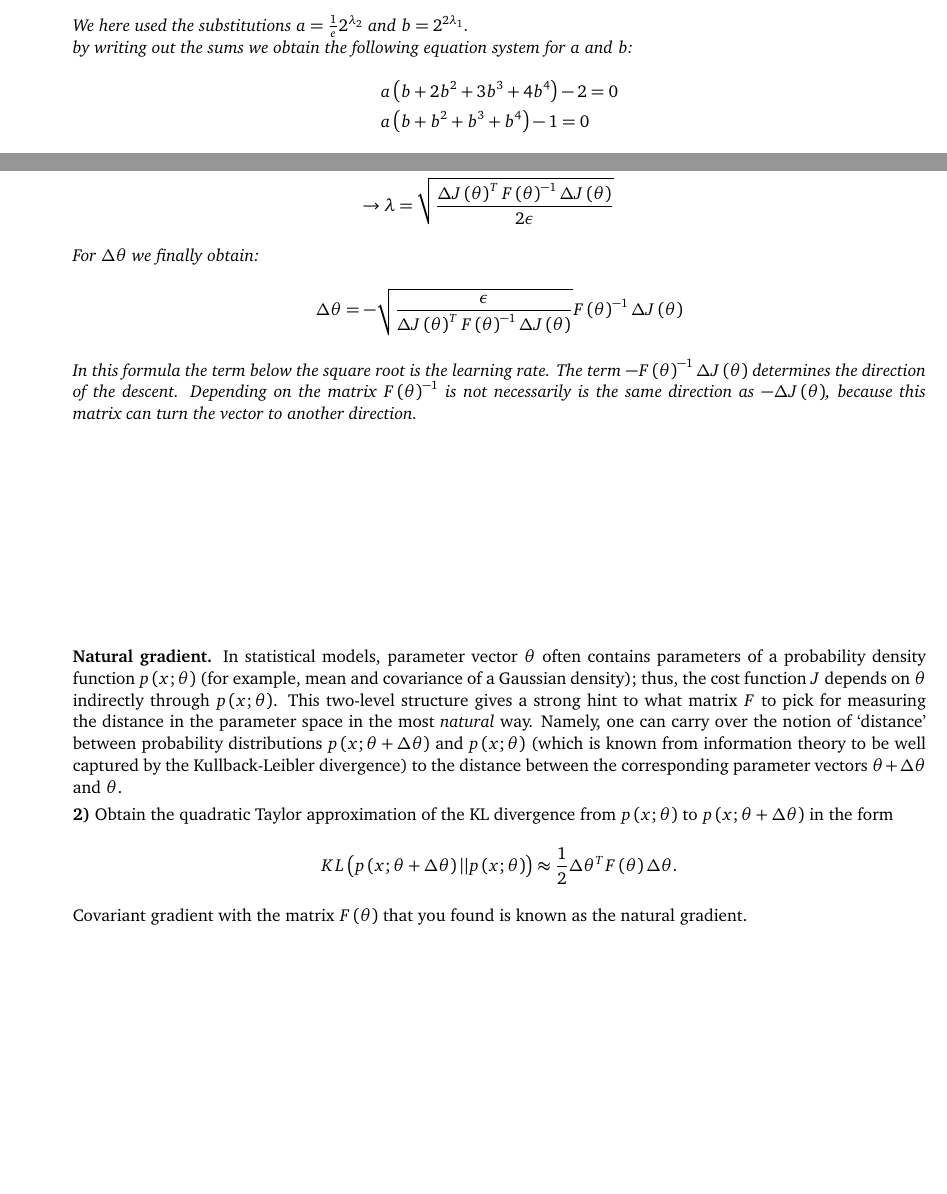
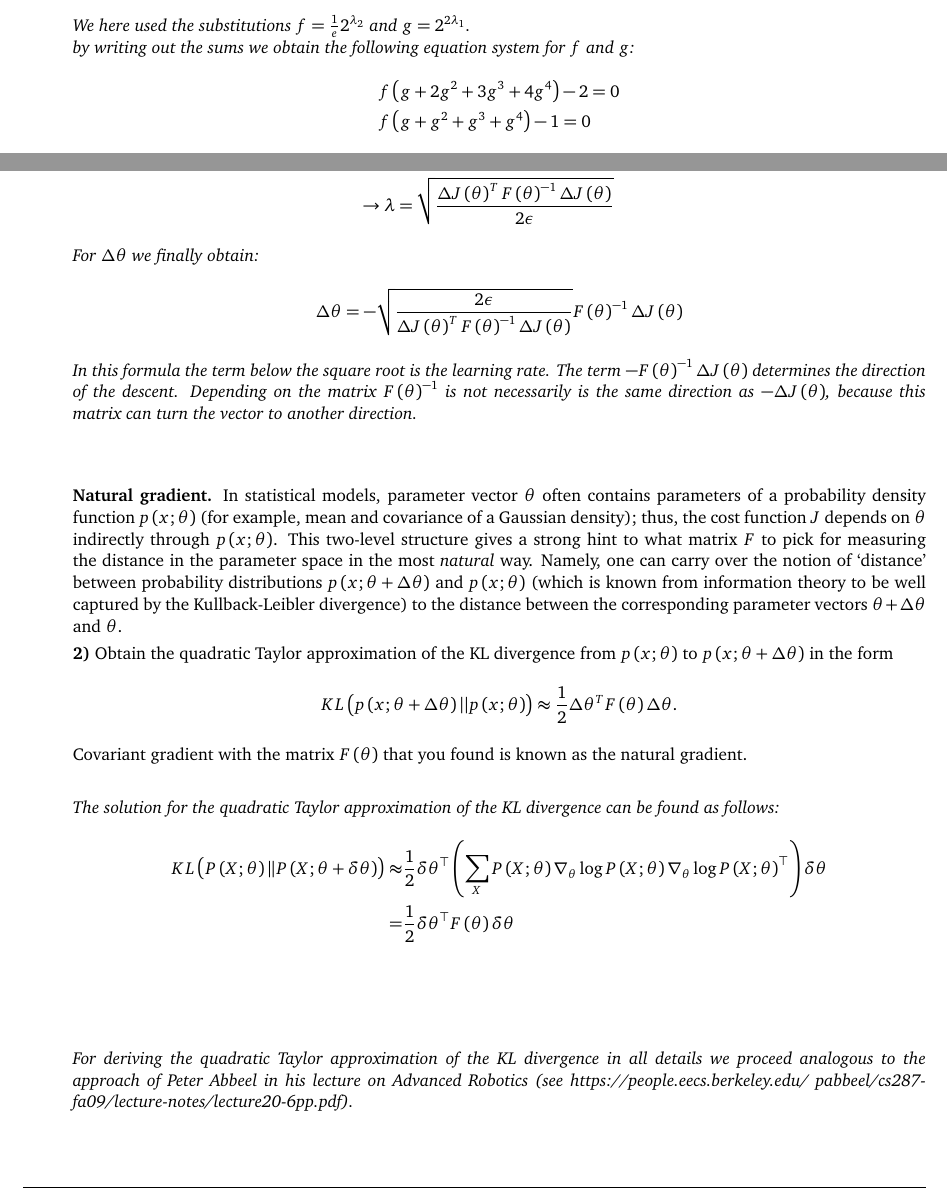
Before and after one commit to iblub1/Statistical-Machine-Learning-Exercises, a LaTeX problem sheet (homework.tex, which reads opt.tex): two parts of pages 13 and 19 of 19 before the commit and two parts of pages 13 and 19 of 20 after it, joined at a grey line, cut so that both start at the same text. The pictures show the PDF file homework.pdf that the author committed with the source.

Commit message:
finished homework 1

```diff
--- a/opt.tex
+++ b/opt.tex
@@ -101,15 +101,15 @@ The dual function is obtainned by plugging $p_{i}^{*}$ into the Lagrangian. We u
 We take the partial derivatives of the dual function, in order to calculate the two Langrangian multipliers and subsequently plugging them back into $p_{i}^{*}$.
 \begin{equation*}
 \begin{split}
-& \frac{\partial\mathcal{G}}{\partial \lambda_1} = \frac{2}{e}2^{\lambda_2}\sum_{i=1}^4i2^{2\lambda_1i}-4 = 0 \qquad \rightarrow \quad  a\sum_{i=1}^4 i b^i -2 = 0 \\
-& \frac{\partial\mathcal{G}}{\partial \lambda_2} = \frac{1}{e} 2^{\lambda_2}\sum_{i=1}^4 2^{2\lambda_1 i} - 1 = 0 \qquad \rightarrow \quad a\sum_{i=1}^4  b^i -1 = 0
+& \frac{\partial\mathcal{G}}{\partial \lambda_1} = \frac{2}{e}2^{\lambda_2}\sum_{i=1}^4i2^{2\lambda_1i}-4 = 0 \qquad \rightarrow \quad  f\sum_{i=1}^4 i g^i -2 = 0 \\
+& \frac{\partial\mathcal{G}}{\partial \lambda_2} = \frac{1}{e} 2^{\lambda_2}\sum_{i=1}^4 2^{2\lambda_1 i} - 1 = 0 \qquad \rightarrow \quad f\sum_{i=1}^4  g^i -1 = 0
 \end{split}
 \end{equation*}
-We here used the substitutions $a=\frac{1}{e}2^{\lambda_2}$ and $b=2^{2\lambda_1}$.\\
-by writing out the sums we obtain the following equation system for $a$ and $b$:
+We here used the substitutions $f=\frac{1}{e}2^{\lambda_2}$ and $g=2^{2\lambda_1}$.\\
+by writing out the sums we obtain the following equation system for $f$ and $g$:
 \begin{equation*}
 \begin{split}
-& a (b+2b^2+3b^3+4b^4)-2=0\\
-& a (b+b^2+b^3+b^4)-1=0
+& f (g+2g^2+3g^3+4g^4)-2=0\\
+& f (g+g^2+g^3+g^4)-1=0
 \end{split}
 \end{equation*}
@@ -117,4 +117,4 @@ Solving the equation system leads to a cubic polynomial for $b$:
 \begin{equation*}
--1+b^2+2b^3 = 0
+-1+g^2+2g^3 = 0
 \end{equation*}
 This polynomial can be solved analytically by using the following general formula for cubic equations of the form $ax^3+bx^2+c^x+d=0$. (see figure \ref{fig:cubic}) \\
@@ -272,7 +272,7 @@ By taking the partial derivative with respect to $\lambda$ and setting the equat
 \end{align*}
 For $\Delta \theta$ we finally obtain:
 \begin{align*}
-\Delta \theta = - \sqrt{\frac{\epsilon}{\Delta J(\theta)^TF(\theta)^{-1}\Delta J(\theta)}}F(\theta)^{-1}\Delta J(\theta)
+\Delta \theta = - \sqrt{\frac{2\epsilon}{\Delta J(\theta)^TF(\theta)^{-1}\Delta J(\theta)}}F(\theta)^{-1}\Delta J(\theta)
 \end{align*}
 In this formula the term below the square root is the learning rate. The term $-F(\theta)^{-1}\Delta J(\theta)$ determines the direction of the descent. Depending on the matrix $F(\theta)^{-1}$ is not necessarily is the same direction as $-\Delta J(\theta)$, because this matrix can turn the vector to another direction.
 \end{answer}
@@ -301,9 +301,21 @@ from $p(x; \theta)$ to $p(x; \theta + \Delta \theta)$ in the form
 \end{equation*}
 Covariant gradient with the matrix $F(\theta)$ that you found
 is known as the natural gradient.
-
-\begin{answer}\end{answer}
-
+\begin{answer}
+The solution for the quadratic Taylor approximation of the KL divergence can be found as follows:
+\begin{align*}
+K L(P(X ; \theta) \| P(X ; \theta+\delta \theta)) \approx &
+\frac{1}{2} \delta \theta^{\top}(\sum_{X} P(X ; \theta) \nabla_{\theta} \log P(X; \theta) \nabla_{\theta} \log P(X ; \theta)^{\top}) \delta \theta \\
+= & \frac{1}{2} \delta \theta^{\top} F(\theta) \delta \theta
+\end{align*}
+\end{answer}
+\begin{answer}
+For deriving the quadratic Taylor approximation of the KL divergence in all details we proceed analogous to the approach of Peter Abbeel in his lecture on Advanced Robotics (see https://people.eecs.berkeley.edu/~pabbeel/cs287-fa09/lecture-notes/lecture20-6pp.pdf).
+\end{answer}
+\begin{figure}[h]
+	\includegraphics[width=15.5cm, scale=1]{abbeel.png}
+	\label{fig:abbeel}
+\end{figure}
 \end{question}
 
 
```
Also changed, not shown: homework.pdf, opt.tex (4 more changed lines).
